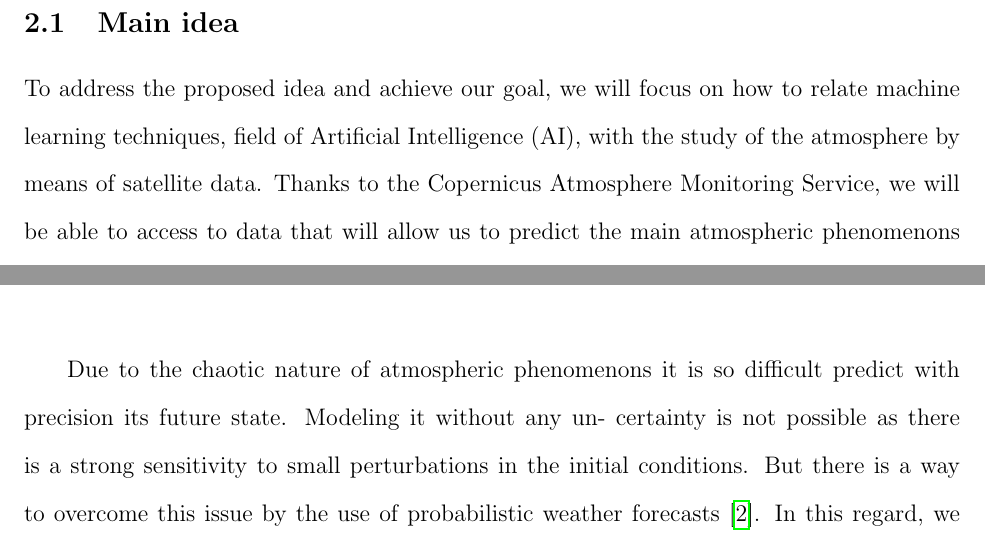
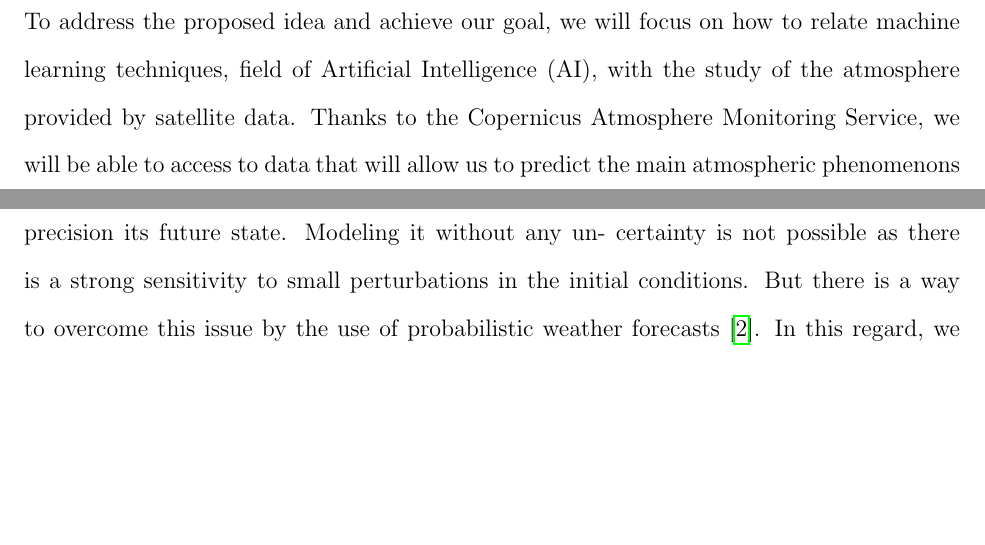
Before and after one commit to jbernabeu26/ARIFI, a LaTeX document (main.tex, which reads Arifi.tex): two parts of pages 4 and 5 of 8, joined at a grey line, cut at the place of the change, the shorter picture padded with empty space. Compiled offline with pdfLaTeX; a LaTeX package or settings file that is missing is left out.

Commit message:
Add files via upload

```diff
--- a/Arifi.tex
+++ b/Arifi.tex
@@ -1,7 +1,6 @@
 \section{ARIFI's project description}
-\subsection{Main idea}
 
-To address the proposed idea and achieve our goal, we will focus on how to relate machine learning techniques, field of Artificial Intelligence (AI), with the study of the atmosphere by means of satellite data. Thanks to the Copernicus Atmosphere Monitoring Service, we will be able to access to data that will allow us to predict the main atmospheric phenomenons which affects the production of the majority farmers.
+To address the proposed idea and achieve our goal, we will focus on how to relate machine learning techniques, field of Artificial Intelligence (AI), with the study of the atmosphere provided by satellite data. Thanks to the Copernicus Atmosphere Monitoring Service, we will be able to access to data that will allow us to predict the main atmospheric phenomenons which affects the production of the majority farmers.
 
 In particular, we are talking about reanalysis variables. This kind of data is obtained by some weather forecasting centres, which combine past observations with a modern meteorological forecast model, in order to produce regular gridded datasets of many atmospheric and oceanic variables, with a temporal resolution of a few hours. This datasets usually extend over several decades and cover the entire planet, being a very useful tool for meteorological and climatological studies.
 
```
Also changed, not shown: Arifi.tex (2 more changed lines).
